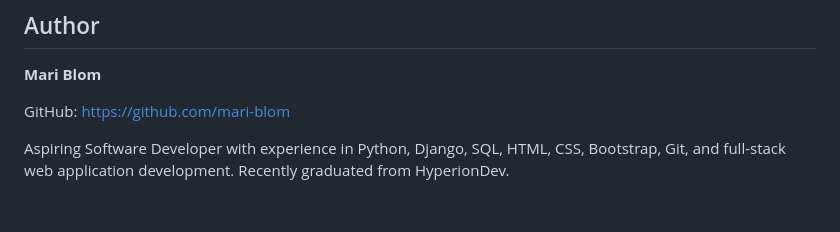
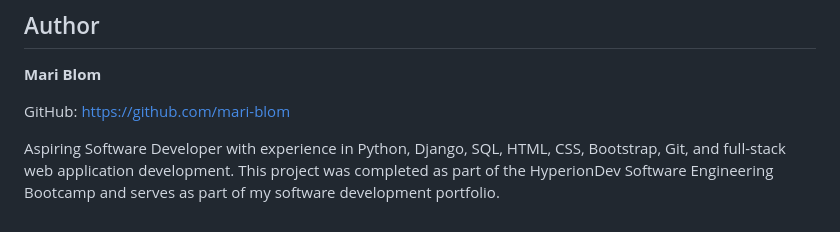
Before and after one commit to mari-blom/Get-Your-Goods-E-commerce-Platform, a Markdown page: README.md, the part around the change. Drawn GitHub-style.

```diff
--- a/README.md
+++ b/README.md
@@ -232,4 +232,4 @@ This project provided practical experience with:
 GitHub: https://github.com/mari-blom
 
 Aspiring Software Developer with experience in Python, Django, SQL, HTML, CSS, Bootstrap, Git, and full-stack web application development.
-Recently graduated from HyperionDev.
+This project was completed as part of the HyperionDev Software Engineering Bootcamp and serves as part of my software development portfolio.
```
